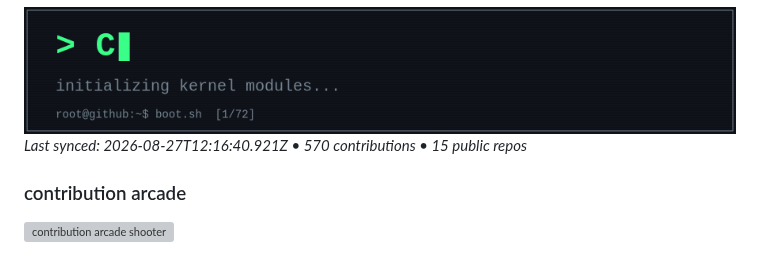
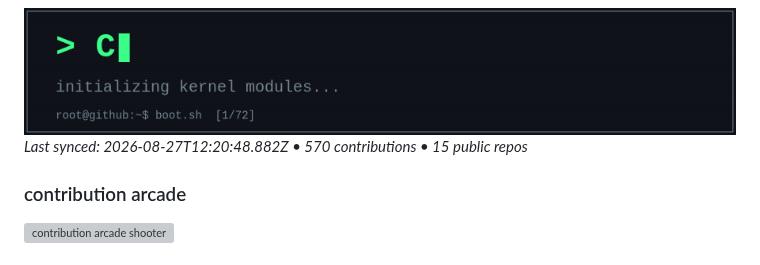
Before and after one commit to CodeCreatorManMike/CodeCreatorManMike, a Markdown page: README.md, the part around the change. Rendered like a GitHub page; pictures changed too: assets/generated/boot.gif; grey boxes are pictures that could not be loaded.

Commit message:
chore: regenerate profile [skip ci]

```diff
--- a/README.md
+++ b/README.md
@@ -1,7 +1,7 @@
 <img src="assets/generated/boot.gif" width="100%" alt="boot sequence" />
 
 <!--UPDATED:START-->
-_Last synced: 2026-08-27T12:16:40.921Z • 570 contributions • 15 public repos_
+_Last synced: 2026-08-27T12:20:48.882Z • 570 contributions • 15 public repos_
 <!--UPDATED:END-->
 
 ### contribution arcade
```
Also changed, not shown: 2 other files.
